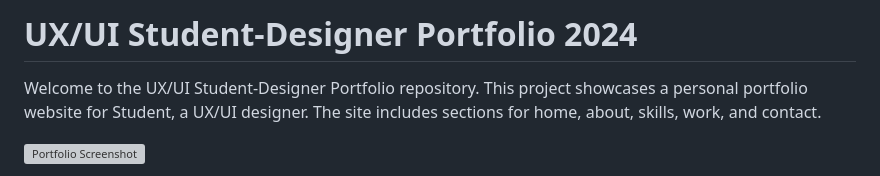
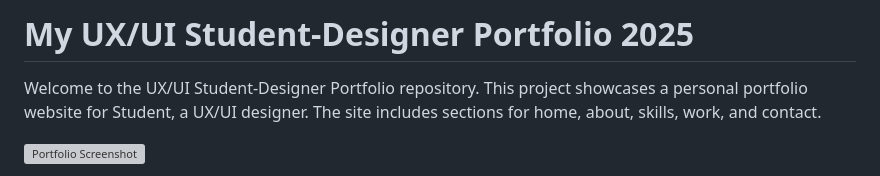
Before and after one commit to stdnk39636-glitch/Soottatip-JT-Profile, a Markdown page: README.md, the part around the change. Rendered like a GitHub page; grey boxes are pictures that could not be loaded.

```diff
--- a/README.md
+++ b/README.md
@@ -1,4 +1,4 @@
-# UX/UI Student-Designer Portfolio 2024
+# My UX/UI Student-Designer Portfolio 2025
 
 Welcome to the UX/UI Student-Designer Portfolio repository. This project showcases a personal portfolio website for Student, a UX/UI designer. The site includes sections for home, about, skills, work, and contact.
 
```
